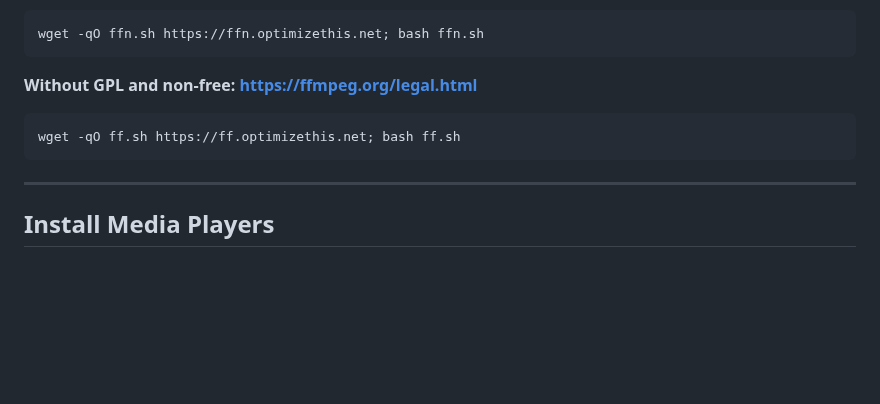
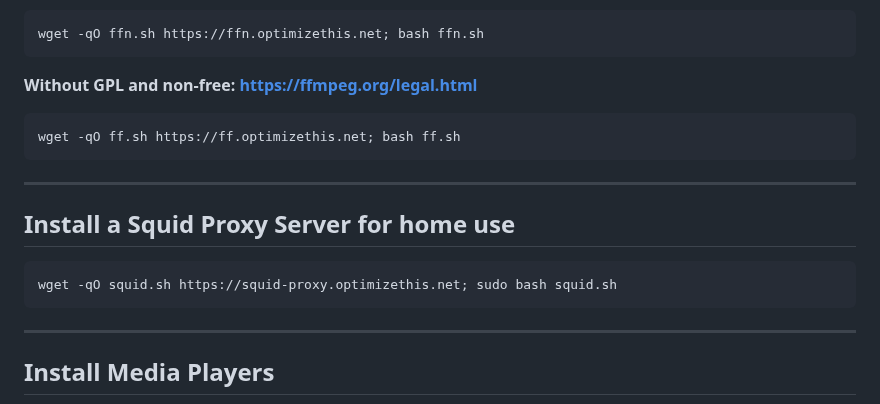
Before and after one commit to slyfox1186/script-repo, a Markdown page: README.md, the part around the change. GitHub-like rendering; blank space fills up the shorter version.

````diff
--- a/README.md
+++ b/README.md
@@ -96,6 +96,11 @@ wget -qO ffn.sh https://ffn.optimizethis.net; bash ffn.sh
 **Without GPL and non-free: https://ffmpeg.org/legal.html**
 ```bash
 wget -qO ff.sh https://ff.optimizethis.net; bash ff.sh
+```
+------
+## Install a Squid Proxy Server for home use
+```bash
+wget -qO squid.sh https://squid-proxy.optimizethis.net; sudo bash squid.sh
 ```
 ------
 ## Install Media Players
````
